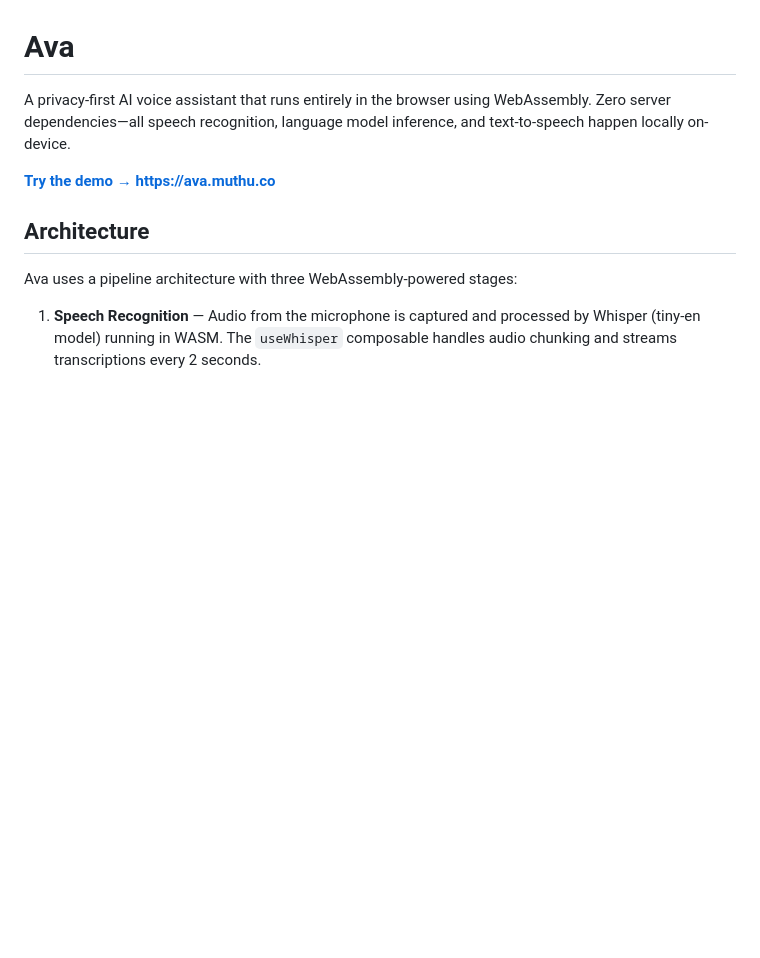
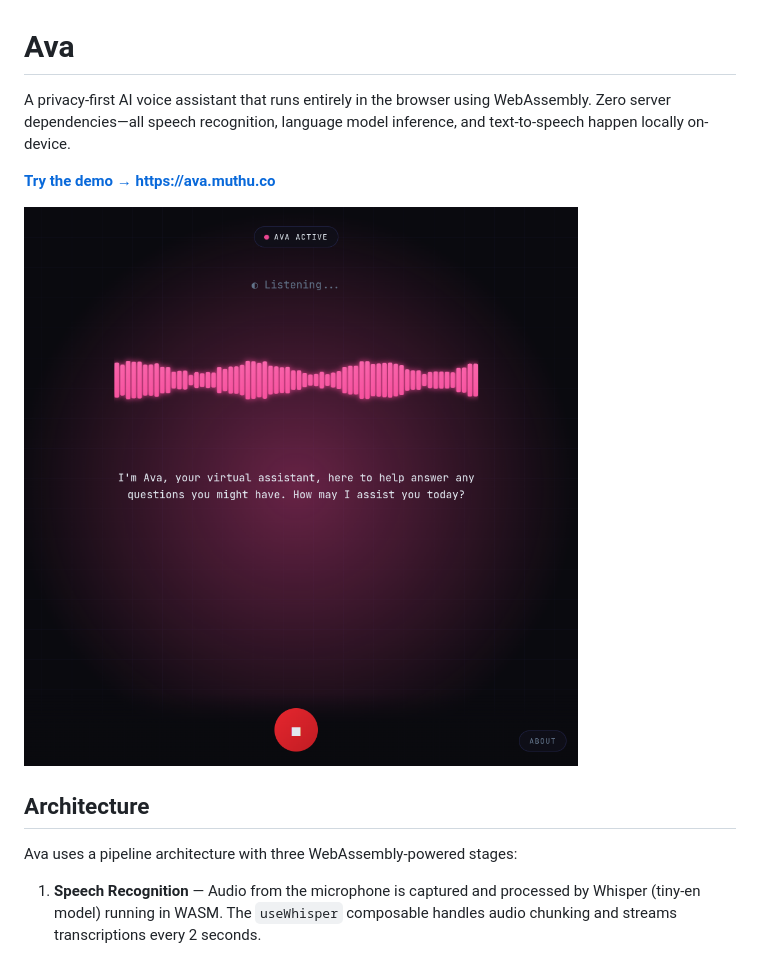
Before and after one commit to muthuspark/ava, a Markdown page: README.md, the part around the change. Rendered like a GitHub page; pictures changed too: screenshot.png (added); blank space fills up the shorter version.

Commit message:
screenshot

```diff
--- a/README.md
+++ b/README.md
@@ -3,6 +3,9 @@
 A privacy-first AI voice assistant that runs entirely in the browser using WebAssembly. Zero server dependencies—all speech recognition, language model inference, and text-to-speech happen locally on-device.
 
 **[Try the demo → https://ava.muthu.co](https://ava.muthu.co)**
+
+
+![Screenshot](screenshot.png)
 
 ## Architecture
 
```
